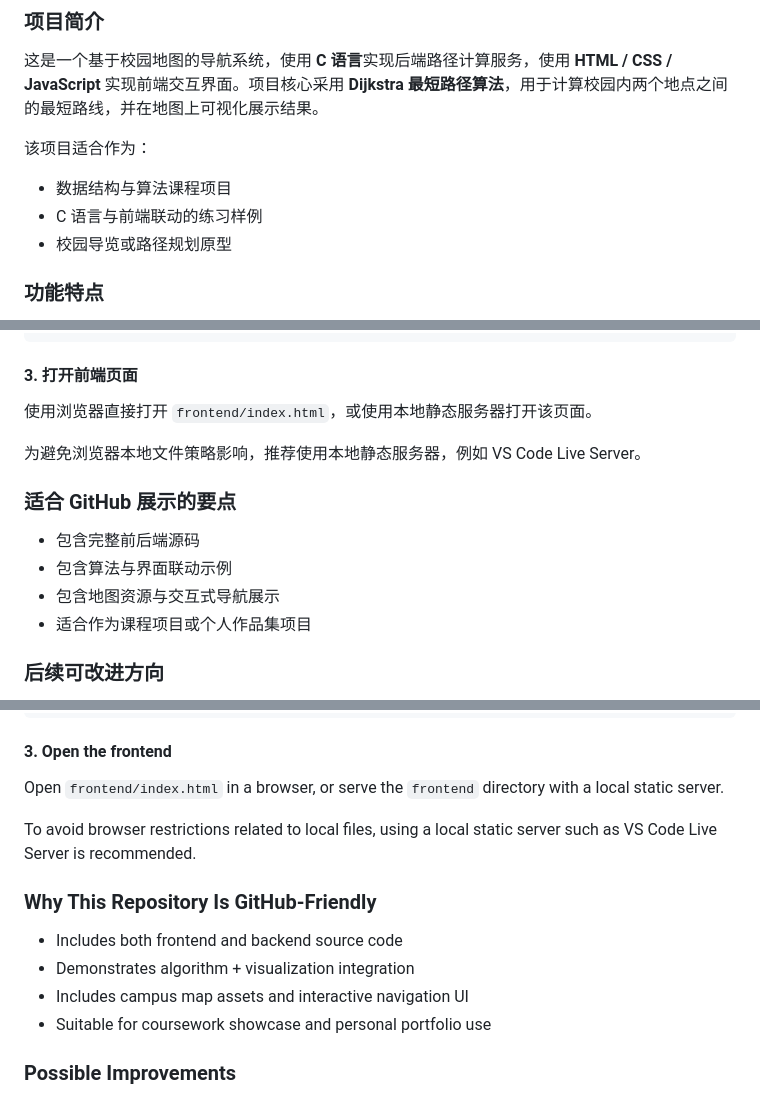
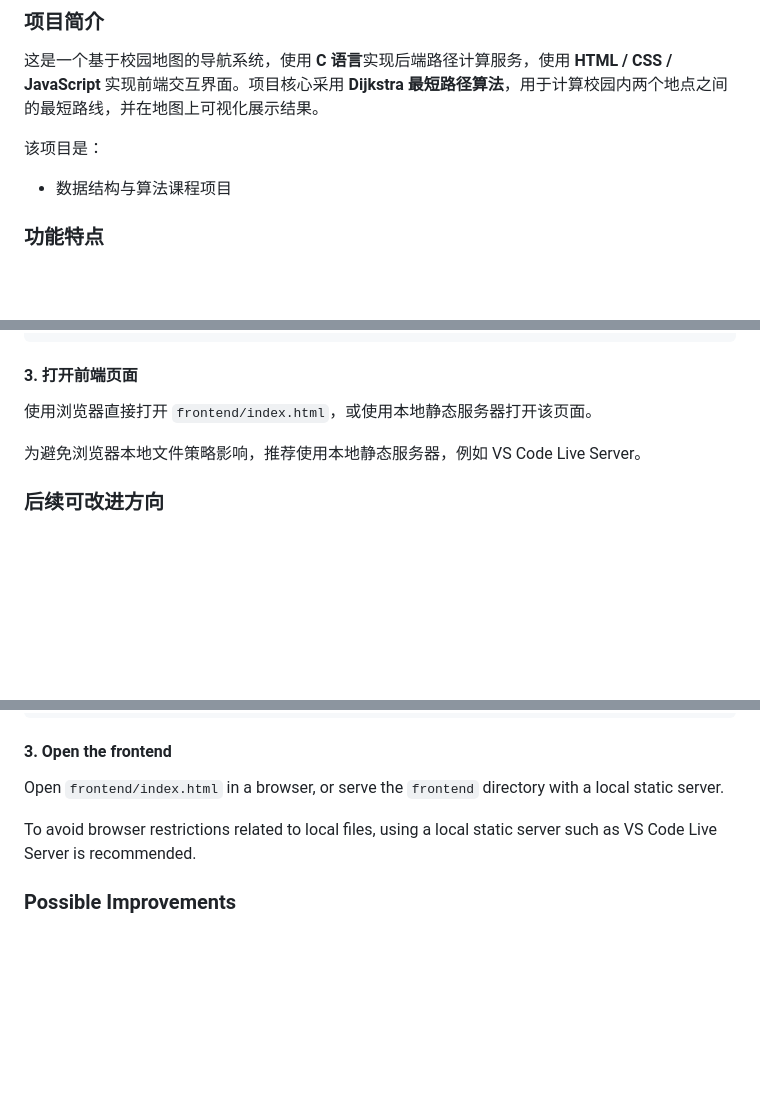
Before and after one commit to HansomHuang/Dijkstra_Campus_Navigation, a Markdown page: README.md, 3 parts joined by grey strips. GitHub-like rendering; blank space fills up the shorter version.

```diff
--- a/README.md
+++ b/README.md
@@ -8,11 +8,8 @@
 
 这是一个基于校园地图的导航系统，使用 **C 语言**实现后端路径计算服务，使用 **HTML / CSS / JavaScript** 实现前端交互界面。项目核心采用 **Dijkstra 最短路径算法**，用于计算校园内两个地点之间的最短路线，并在地图上可视化展示结果。
 
-该项目适合作为：
-
+该项目是：
 - 数据结构与算法课程项目
-- C 语言与前端联动的练习样例
-- 校园导览或路径规划原型
 
 ### 功能特点
 
@@ -113,13 +110,6 @@ cd backend
 
 为避免浏览器本地文件策略影响，推荐使用本地静态服务器，例如 VS Code Live Server。
 
-### 适合 GitHub 展示的要点
-
-- 包含完整前后端源码
-- 包含算法与界面联动示例
-- 包含地图资源与交互式导航展示
-- 适合作为课程项目或个人作品集项目
-
 ### 后续可改进方向
 
 - 增加更多地点介绍内容
@@ -241,13 +228,6 @@ Open `frontend/index.html` in a browser, or serve the `frontend` directory with
 
 To avoid browser restrictions related to local files, using a local static server such as VS Code Live Server is recommended.
 
-### Why This Repository Is GitHub-Friendly
-
-- Includes both frontend and backend source code
-- Demonstrates algorithm + visualization integration
-- Includes campus map assets and interactive navigation UI
-- Suitable for coursework showcase and personal portfolio use
-
 ### Possible Improvements
 
 - Add richer landmark descriptions
```
Also changed, not shown: other parts of README.md (+1 -4 lines).
